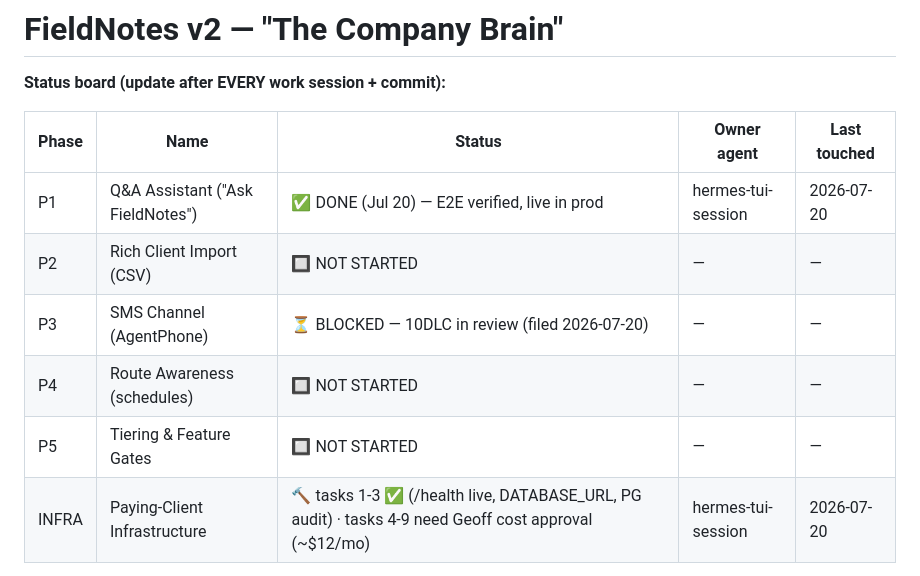
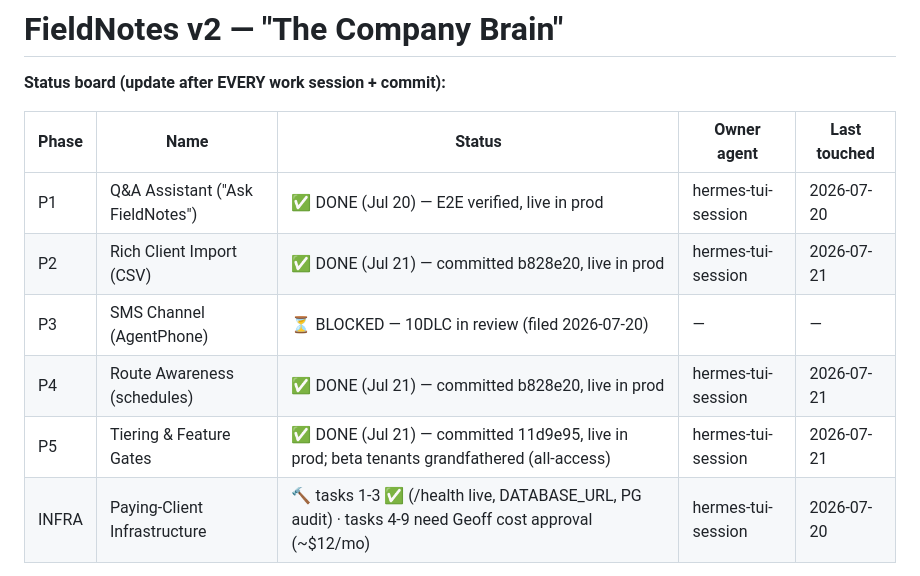
Before and after one commit to atlantahouseplants/fieldnotes, a Markdown page: plans/v2-company-brain/README.md, the part around the change. GitHub-like rendering.

Commit message:
v2: status board — P2/P4/P5 done, only P3(blocked)+INFRA(4-9, needs cost approval) remain

```diff
--- a/plans/v2-company-brain/README.md
+++ b/plans/v2-company-brain/README.md
@@ -5,10 +5,10 @@
 | Phase | Name | Status | Owner agent | Last touched |
 |-------|------|--------|-------------|--------------|
 | P1 | Q&A Assistant ("Ask FieldNotes") | ✅ DONE (Jul 20) — E2E verified, live in prod | hermes-tui-session | 2026-07-20 |
-| P2 | Rich Client Import (CSV) | 🔲 NOT STARTED | — | — |
+| P2 | Rich Client Import (CSV) | ✅ DONE (Jul 21) — committed b828e20, live in prod | hermes-tui-session | 2026-07-21 |
 | P3 | SMS Channel (AgentPhone) | ⏳ BLOCKED — 10DLC in review (filed 2026-07-20) | — | — |
-| P4 | Route Awareness (schedules) | 🔲 NOT STARTED | — | — |
-| P5 | Tiering & Feature Gates | 🔲 NOT STARTED | — | — |
+| P4 | Route Awareness (schedules) | ✅ DONE (Jul 21) — committed b828e20, live in prod | hermes-tui-session | 2026-07-21 |
+| P5 | Tiering & Feature Gates | ✅ DONE (Jul 21) — committed 11d9e95, live in prod; beta tenants grandfathered (all-access) | hermes-tui-session | 2026-07-21 |
 | INFRA | Paying-Client Infrastructure | 🔨 tasks 1-3 ✅ (/health live, DATABASE_URL, PG audit) · tasks 4-9 need Geoff cost approval (~$12/mo) | hermes-tui-session | 2026-07-20 |
 
 Legend: 🔲 not started · 🔨 in progress · ✅ done · ⏳ blocked
```
